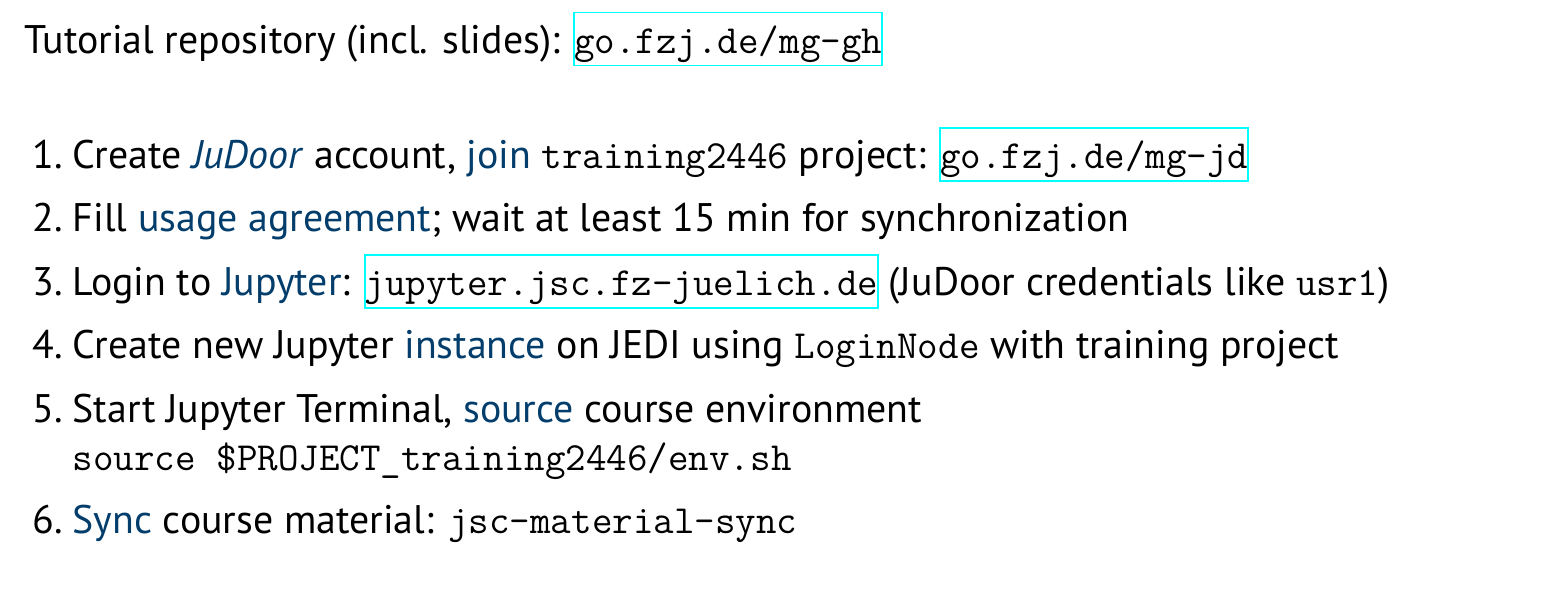
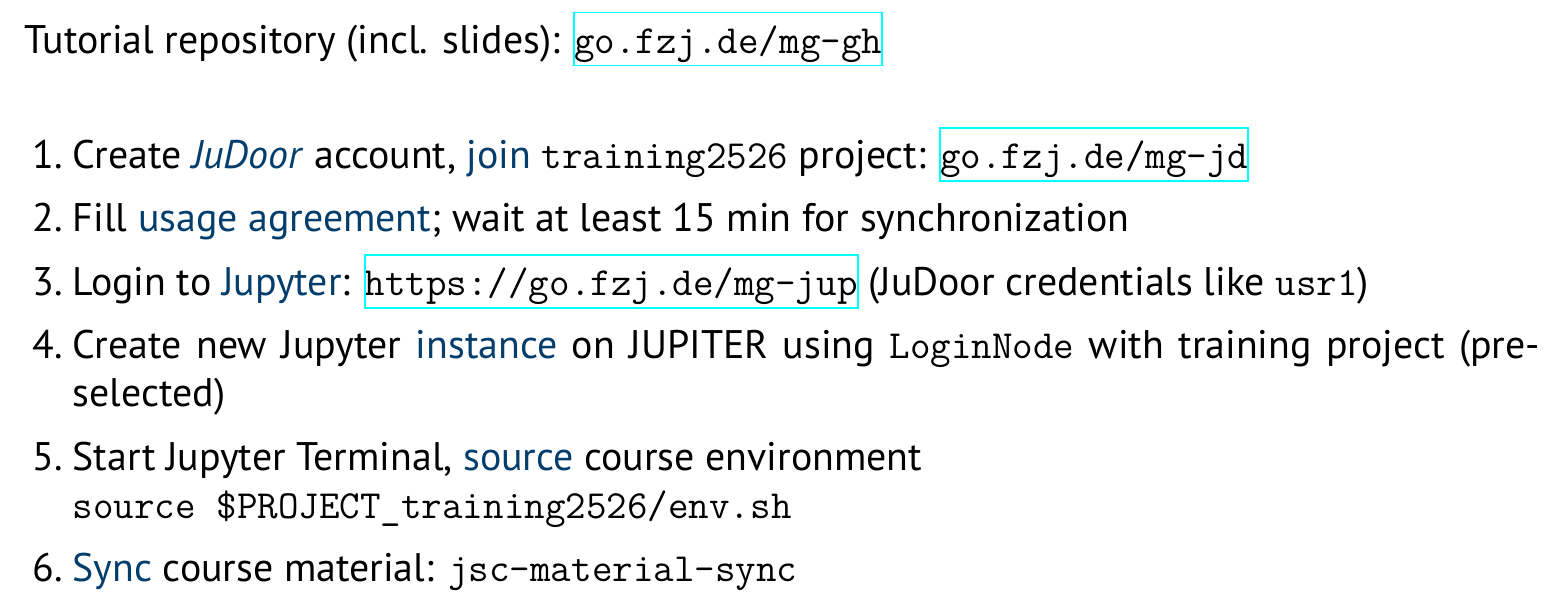
Before and after one commit to FZJ-JSC/tutorial-multi-gpu, a LaTeX document (.etc/printout.tex): part of page 2 of 2, cut so that both start at the same text. Compiled offline with XeLaTeX.

Commit message:
Update printout

```diff
--- a/.etc/printout.tex
+++ b/.etc/printout.tex
@@ -52,12 +52,12 @@
 
 	\vspace*{1\baselineskip}
 	\begin{enumerate}
-		\item Create \highlight{\emph{JuDoor}} account, \highlight{join} \texttt{training2446} project: \href{https://go.fzj.de/mg-jd}{\texttt{go.fzj.de/mg-jd}}
+		\item Create \highlight{\emph{JuDoor}} account, \highlight{join} \texttt{training2526} project: \href{https://go.fzj.de/mg-jd}{\texttt{go.fzj.de/mg-jd}}
 		\item Fill \highlight{usage agreement}; wait at least 15 min for synchronization
-		\item Login to \highlight{Jupyter}: \href{https://jupyter.jsc.fz-juelich.de}{\texttt{jupyter.jsc.fz-juelich.de}} (JuDoor credentials like \texttt{usr1})
-		\item Create new Jupyter \highlight{instance} on JEDI using \texttt{LoginNode} with training project
+		\item Login to \highlight{Jupyter}: \href{https://go.fzj.de/mg-jup}{\texttt{https://go.fzj.de/mg-jup}} (JuDoor credentials like \texttt{usr1})
+		\item Create new Jupyter \highlight{instance} on JUPITER using \texttt{LoginNode} with training project (pre-selected)
 		\item Start Jupyter Terminal, \highlight{source} course environment\\
-		\verb|source $PROJECT_training2446/env.sh|
+		\verb|source $PROJECT_training2526/env.sh|
 		\item \highlight{Sync} course material: \verb|jsc-material-sync|
 	\end{enumerate}
 \end{document}
```
Also changed, not shown: .etc/printout.tex (2 more changed lines).
